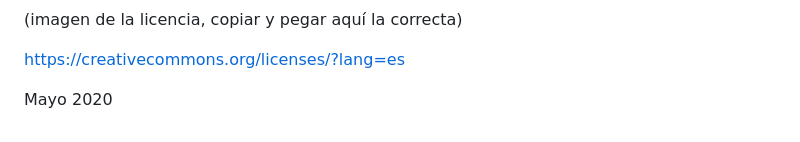
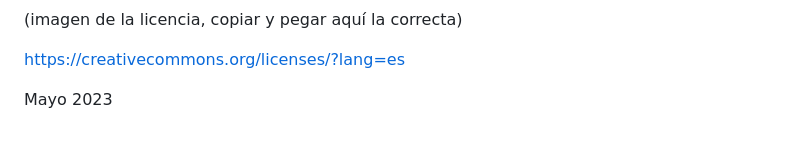
Before and after one commit to yildizcreature/Love-in-the-Spotlight, a Markdown page: readme.md, the part around the change. Drawn GitHub-style.

```diff
--- a/readme.md
+++ b/readme.md
@@ -143,4 +143,4 @@ Este  proyecto es interesante porque ...
 
 https://creativecommons.org/licenses/?lang=es
 
-Mayo 2020
+Mayo 2023
```
